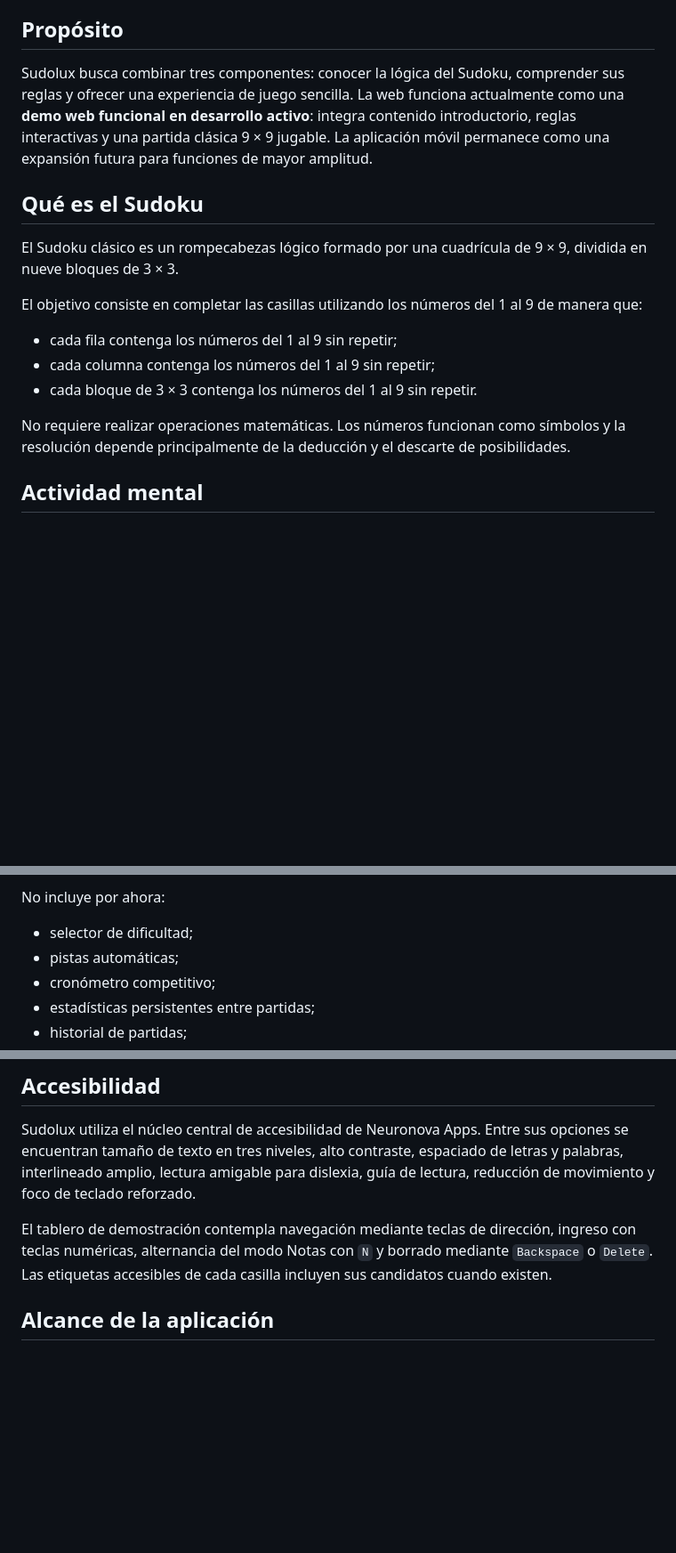
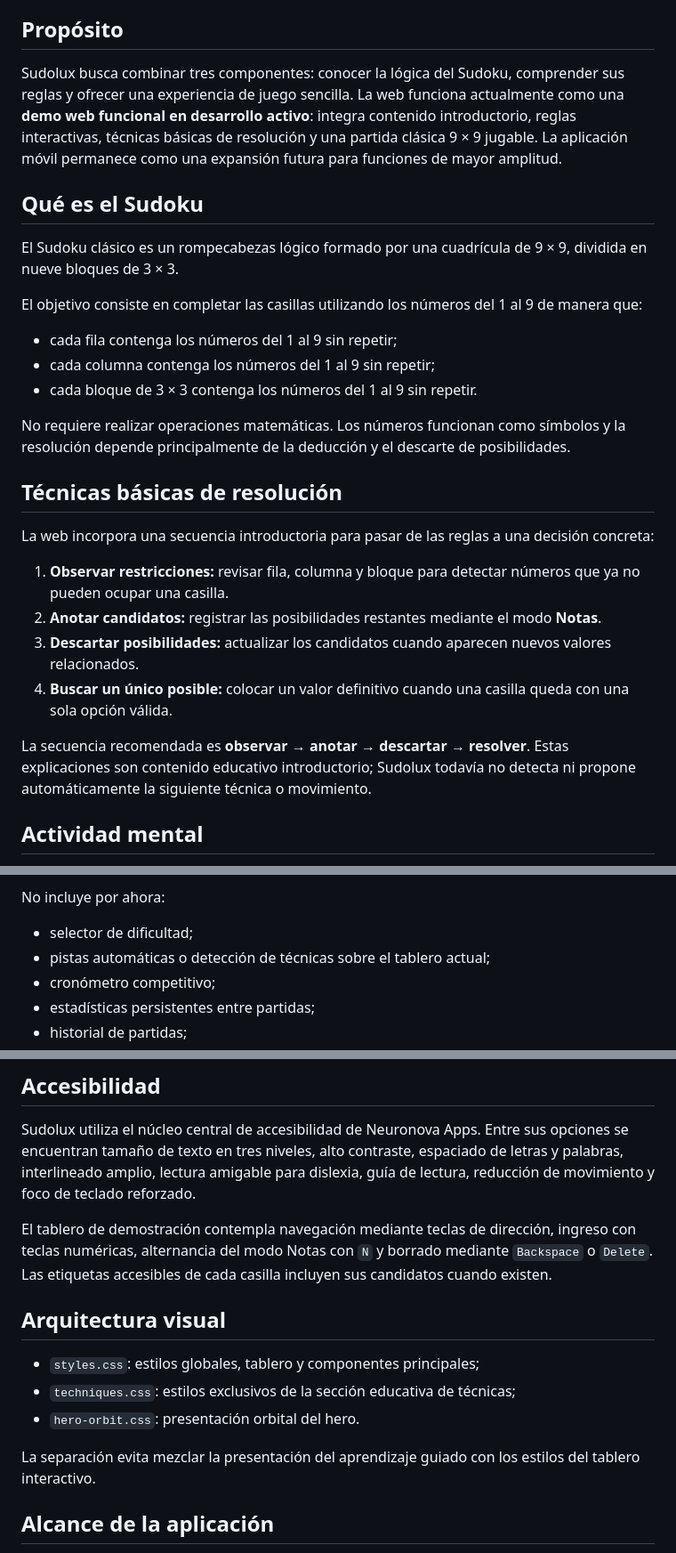
Before and after one commit to neuronova-apps/sudolux-app, a Markdown page: README.md, 3 parts joined by grey strips. Shown at 89% size. Rendered like a GitHub page; blank space fills up the shorter version.

Commit message:
Document basic Sudoku solving techniques

```diff
--- a/README.md
+++ b/README.md
@@ -6,7 +6,7 @@ El proyecto forma parte del ecosistema [Neuronova Apps](https://neuronova-apps.g
 
 ## Propósito
 
-Sudolux busca combinar tres componentes: conocer la lógica del Sudoku, comprender sus reglas y ofrecer una experiencia de juego sencilla. La web funciona actualmente como una **demo web funcional en desarrollo activo**: integra contenido introductorio, reglas interactivas y una partida clásica 9 × 9 jugable. La aplicación móvil permanece como una expansión futura para funciones de mayor amplitud.
+Sudolux busca combinar tres componentes: conocer la lógica del Sudoku, comprender sus reglas y ofrecer una experiencia de juego sencilla. La web funciona actualmente como una **demo web funcional en desarrollo activo**: integra contenido introductorio, reglas interactivas, técnicas básicas de resolución y una partida clásica 9 × 9 jugable. La aplicación móvil permanece como una expansión futura para funciones de mayor amplitud.
 
 ## Qué es el Sudoku
 
@@ -19,6 +19,17 @@ El objetivo consiste en completar las casillas utilizando los números del 1 al
 - cada bloque de 3 × 3 contenga los números del 1 al 9 sin repetir.
 
 No requiere realizar operaciones matemáticas. Los números funcionan como símbolos y la resolución depende principalmente de la deducción y el descarte de posibilidades.
+
+## Técnicas básicas de resolución
+
+La web incorpora una secuencia introductoria para pasar de las reglas a una decisión concreta:
+
+1. **Observar restricciones:** revisar fila, columna y bloque para detectar números que ya no pueden ocupar una casilla.
+2. **Anotar candidatos:** registrar las posibilidades restantes mediante el modo **Notas**.
+3. **Descartar posibilidades:** actualizar los candidatos cuando aparecen nuevos valores relacionados.
+4. **Buscar un único posible:** colocar un valor definitivo cuando una casilla queda con una sola opción válida.
+
+La secuencia recomendada es **observar → anotar → descartar → resolver**. Estas explicaciones son contenido educativo introductorio; Sudolux todavía no detecta ni propone automáticamente la siguiente técnica o movimiento.
 
 ## Actividad mental
 
@@ -80,7 +92,7 @@ El botón **Reiniciar** no genera inmediatamente un Sudoku nuevo: restaura el mi
 No incluye por ahora:
 
 - selector de dificultad;
-- pistas automáticas;
+- pistas automáticas o detección de técnicas sobre el tablero actual;
 - cronómetro competitivo;
 - estadísticas persistentes entre partidas;
 - historial de partidas;
@@ -97,6 +109,14 @@ Estas funciones permanecen como ampliaciones futuras del proyecto y podrán dist
 Sudolux utiliza el núcleo central de accesibilidad de Neuronova Apps. Entre sus opciones se encuentran tamaño de texto en tres niveles, alto contraste, espaciado de letras y palabras, interlineado amplio, lectura amigable para dislexia, guía de lectura, reducción de movimiento y foco de teclado reforzado.
 
 El tablero de demostración contempla navegación mediante teclas de dirección, ingreso con teclas numéricas, alternancia del modo Notas con `N` y borrado mediante `Backspace` o `Delete`. Las etiquetas accesibles de cada casilla incluyen sus candidatos cuando existen.
+
+## Arquitectura visual
+
+- `styles.css`: estilos globales, tablero y componentes principales;
+- `techniques.css`: estilos exclusivos de la sección educativa de técnicas;
+- `hero-orbit.css`: presentación orbital del hero.
+
+La separación evita mezclar la presentación del aprendizaje guiado con los estilos del tablero interactivo.
 
 ## Alcance de la aplicación
 
```
Also changed, not shown: other parts of README.md (+2 -1 lines).
